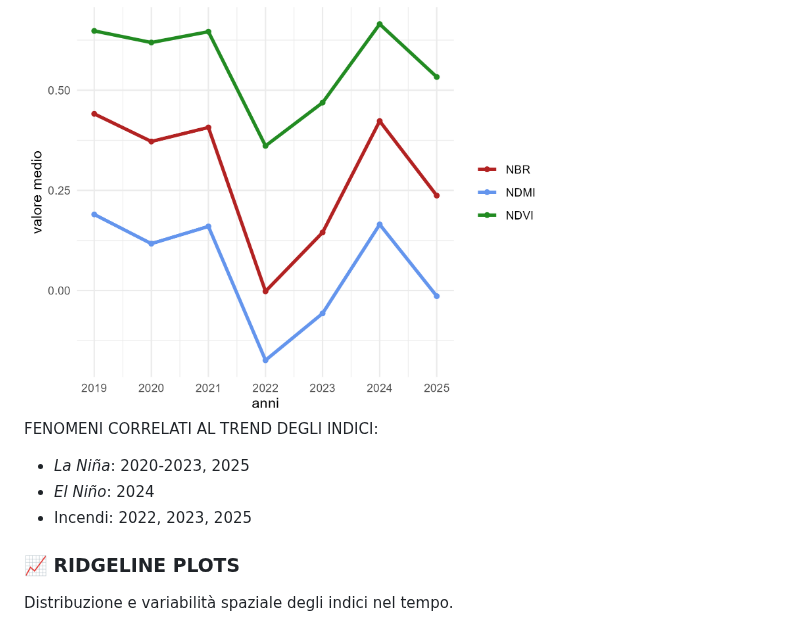
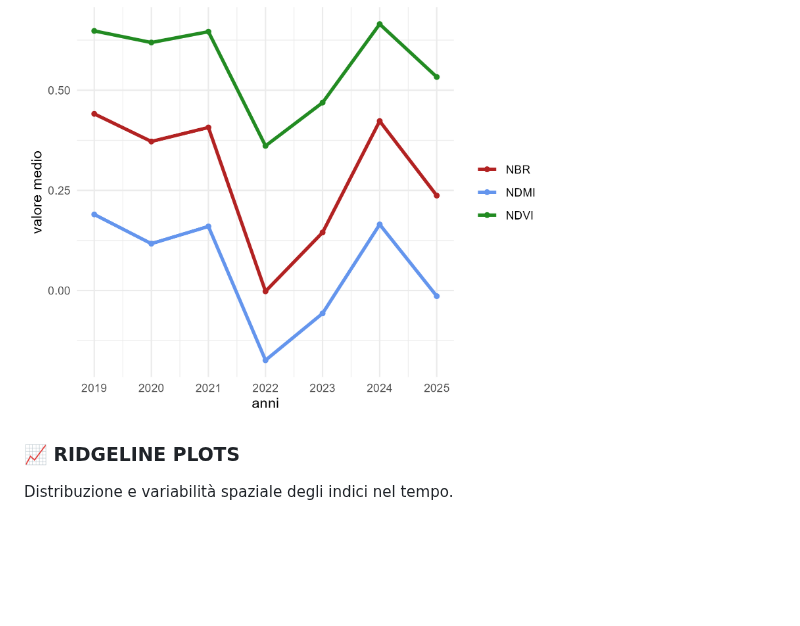
Before and after one commit to Federico-Pesare/Telerilevamento2025, a Markdown page: Esame/2_Presentazione.md, the part around the change. Drawn GitHub-style; blank space fills up the shorter version.

```diff
--- a/Esame/2_Presentazione.md
+++ b/Esame/2_Presentazione.md
@@ -110,10 +110,6 @@ line_plot = ggplot(medie, aes(x = Anno, y = Valore, color = Indice)) + geom_line
 
 <img src="img/Lineplot.png" width=70% />
 
-FENOMENI CORRELATI AL TREND DEGLI INDICI:
-- *La Niña*: 2020-2023, 2025
-- *El Niño*: 2024
-- Incendi: 2022, 2023, 2025
 
 ### :chart_with_upwards_trend: RIDGELINE PLOTS
 
```
